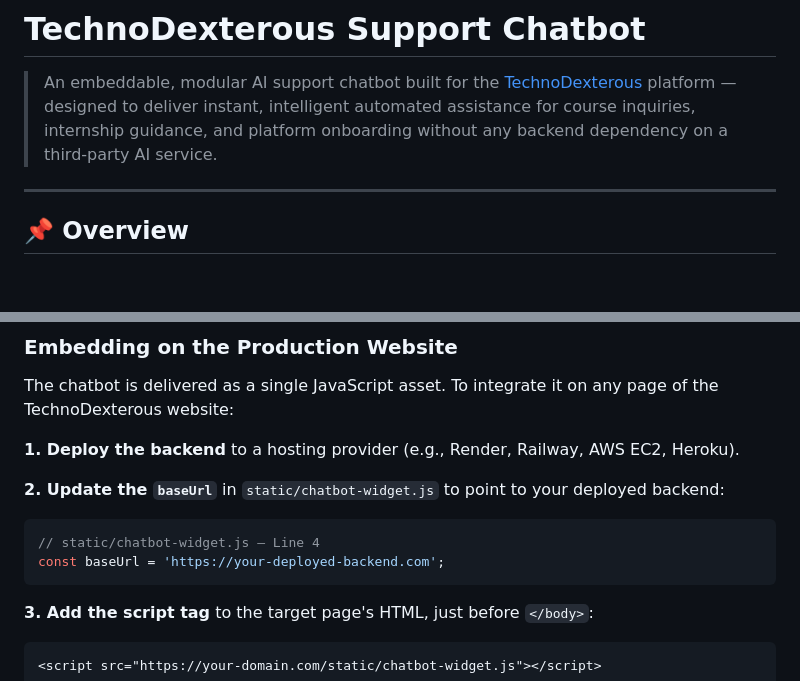
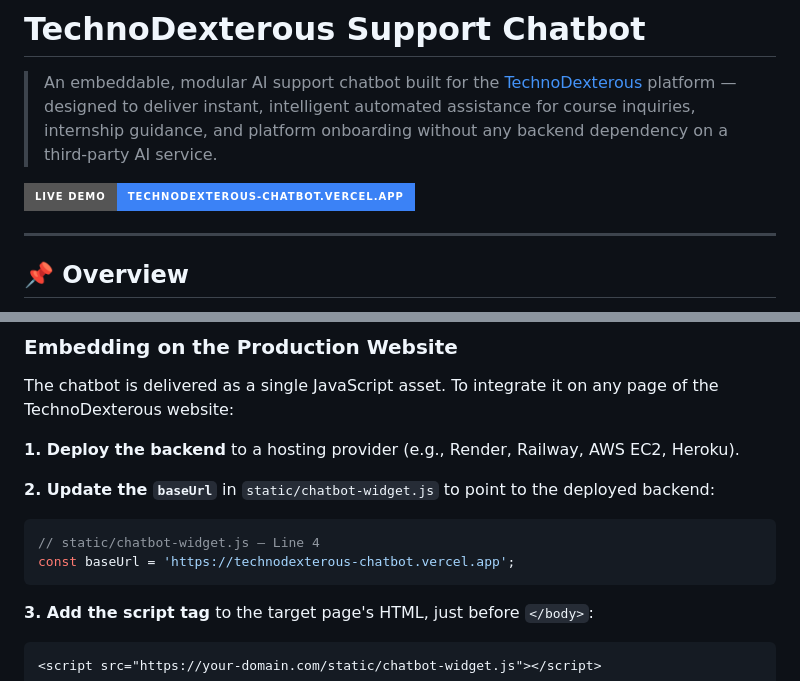
Before and after one commit to ankit8801/technodexterous-chatbot, a Markdown page: README.md, 2 parts joined by grey strips. GitHub-like rendering; badges without logos; blank space fills up the shorter version.

Commit message:
docs: add live demo link and update production baseUrl

````diff
--- a/README.md
+++ b/README.md
@@ -1,6 +1,8 @@
 # TechnoDexterous Support Chatbot
 
 > An embeddable, modular AI support chatbot built for the [TechnoDexterous](https://technodexterous.com) platform — designed to deliver instant, intelligent automated assistance for course inquiries, internship guidance, and platform onboarding without any backend dependency on a third-party AI service.
+
+[![Live Demo](https://img.shields.io/badge/Live%20Demo-technodexterous--chatbot.vercel.app-3b82f6?style=for-the-badge&logo=vercel&logoColor=white)](https://technodexterous-chatbot.vercel.app/)
 
 ---
 
@@ -191,11 +193,11 @@ The chatbot is delivered as a single JavaScript asset. To integrate it on any pa
 
 **1. Deploy the backend** to a hosting provider (e.g., Render, Railway, AWS EC2, Heroku).
 
-**2. Update the `baseUrl`** in `static/chatbot-widget.js` to point to your deployed backend:
+**2. Update the `baseUrl`** in `static/chatbot-widget.js` to point to the deployed backend:
 
 ```js
 // static/chatbot-widget.js — Line 4
-const baseUrl = 'https://your-deployed-backend.com';
+const baseUrl = 'https://technodexterous-chatbot.vercel.app';
 ```
 
 **3. Add the script tag** to the target page's HTML, just before `</body>`:
````
